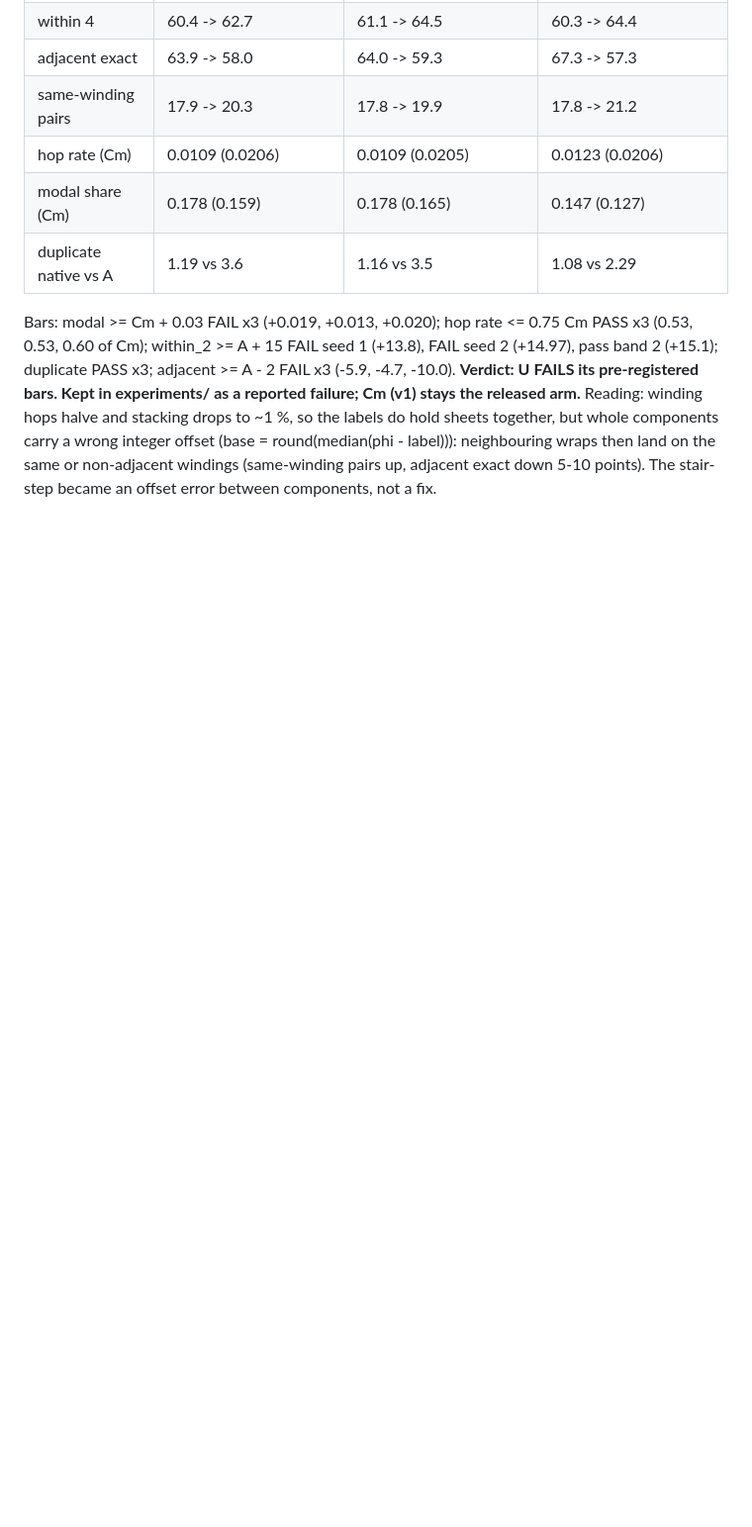
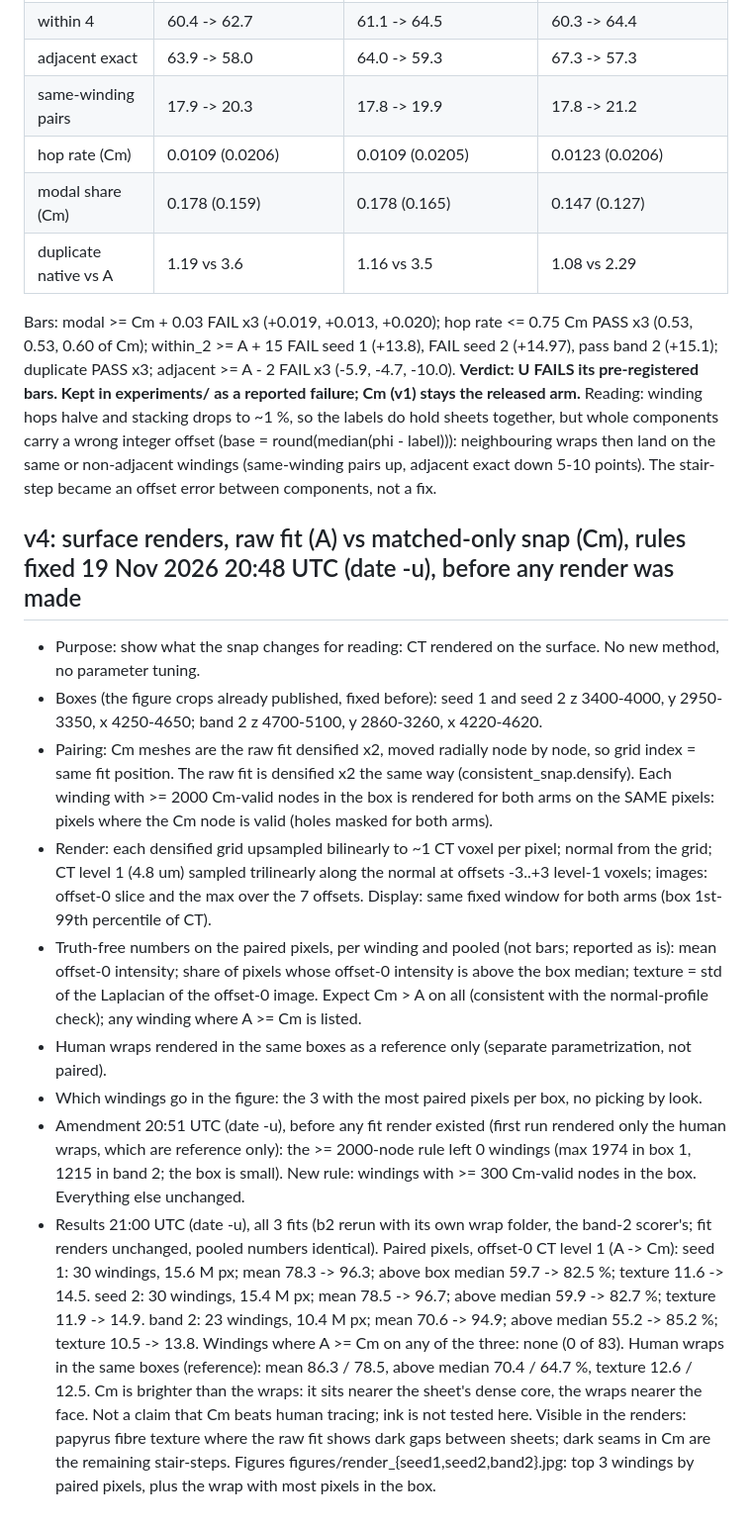
Before and after one commit to TAUIL-Abd-Elilah/consistent-snap, a Markdown page: NOTES.md, the part around the change. Shown at 99% size. Drawn GitHub-style; blank space fills up the shorter version.

```diff
--- a/NOTES.md
+++ b/NOTES.md
@@ -160,3 +160,34 @@ Reading: winding hops halve and stacking drops to ~1 %, so the labels do hold sh
 carry a wrong integer offset (base = round(median(phi - label))): neighbouring wraps then land on the same or
 non-adjacent windings (same-winding pairs up, adjacent exact down 5-10 points). The stair-step became an offset error
 between components, not a fix.
+
+## v4: surface renders, raw fit (A) vs matched-only snap (Cm), rules fixed 19 Nov 2026 20:48 UTC (date -u), before any render was made
+- Purpose: show what the snap changes for reading: CT rendered on the surface. No new method, no parameter tuning.
+- Boxes (the figure crops already published, fixed before): seed 1 and seed 2 z 3400-4000, y 2950-3350, x 4250-4650;
+  band 2 z 4700-5100, y 2860-3260, x 4220-4620.
+- Pairing: Cm meshes are the raw fit densified x2, moved radially node by node, so grid index = same fit position.
+  The raw fit is densified x2 the same way (consistent_snap.densify). Each winding with >= 2000 Cm-valid nodes in the
+  box is rendered for both arms on the SAME pixels: pixels where the Cm node is valid (holes masked for both arms).
+- Render: each densified grid upsampled bilinearly to ~1 CT voxel per pixel; normal from the grid; CT level 1
+  (4.8 um) sampled trilinearly along the normal at offsets -3..+3 level-1 voxels; images: offset-0 slice and the
+  max over the 7 offsets. Display: same fixed window for both arms (box 1st-99th percentile of CT).
+- Truth-free numbers on the paired pixels, per winding and pooled (not bars; reported as is): mean offset-0
+  intensity; share of pixels whose offset-0 intensity is above the box median; texture = std of the
+  Laplacian of the offset-0 image. Expect Cm > A on all (consistent with the normal-profile check); any winding where
+  A >= Cm is listed.
+- Human wraps rendered in the same boxes as a reference only (separate parametrization, not paired).
+- Which windings go in the figure: the 3 with the most paired pixels per box, no picking by look.
+- Amendment 20:51 UTC (date -u), before any fit render existed (first run rendered only the human wraps,
+  which are reference only): the >= 2000-node rule left 0 windings (max 1974 in box 1, 1215 in band 2; the box is
+  small). New rule: windings with >= 300 Cm-valid nodes in the box. Everything else unchanged.
+- Results 21:00 UTC (date -u), all 3 fits (b2 rerun with its own wrap folder, the band-2 scorer's; fit
+  renders unchanged, pooled numbers identical). Paired pixels, offset-0 CT level 1 (A -> Cm):
+  seed 1: 30 windings, 15.6 M px; mean 78.3 -> 96.3; above box median 59.7 -> 82.5 %; texture 11.6 -> 14.5.
+  seed 2: 30 windings, 15.4 M px; mean 78.5 -> 96.7; above median 59.9 -> 82.7 %; texture 11.9 -> 14.9.
+  band 2: 23 windings, 10.4 M px; mean 70.6 -> 94.9; above median 55.2 -> 85.2 %; texture 10.5 -> 13.8.
+  Windings where A >= Cm on any of the three: none (0 of 83).
+  Human wraps in the same boxes (reference): mean 86.3 / 78.5, above median 70.4 / 64.7 %, texture 12.6 / 12.5.
+  Cm is brighter than the wraps: it sits nearer the sheet's dense core, the wraps nearer the face. Not a claim that
+  Cm beats human tracing; ink is not tested here. Visible in the renders: papyrus fibre texture where the raw fit
+  shows dark gaps between sheets; dark seams in Cm are the remaining stair-steps.
+  Figures figures/render_{seed1,seed2,band2}.jpg: top 3 windings by paired pixels, plus the wrap with most pixels in the box.
```
Also changed, not shown: README.md (+28 -1 lines), figures/render_band2.jpg (added), 9 other files.
